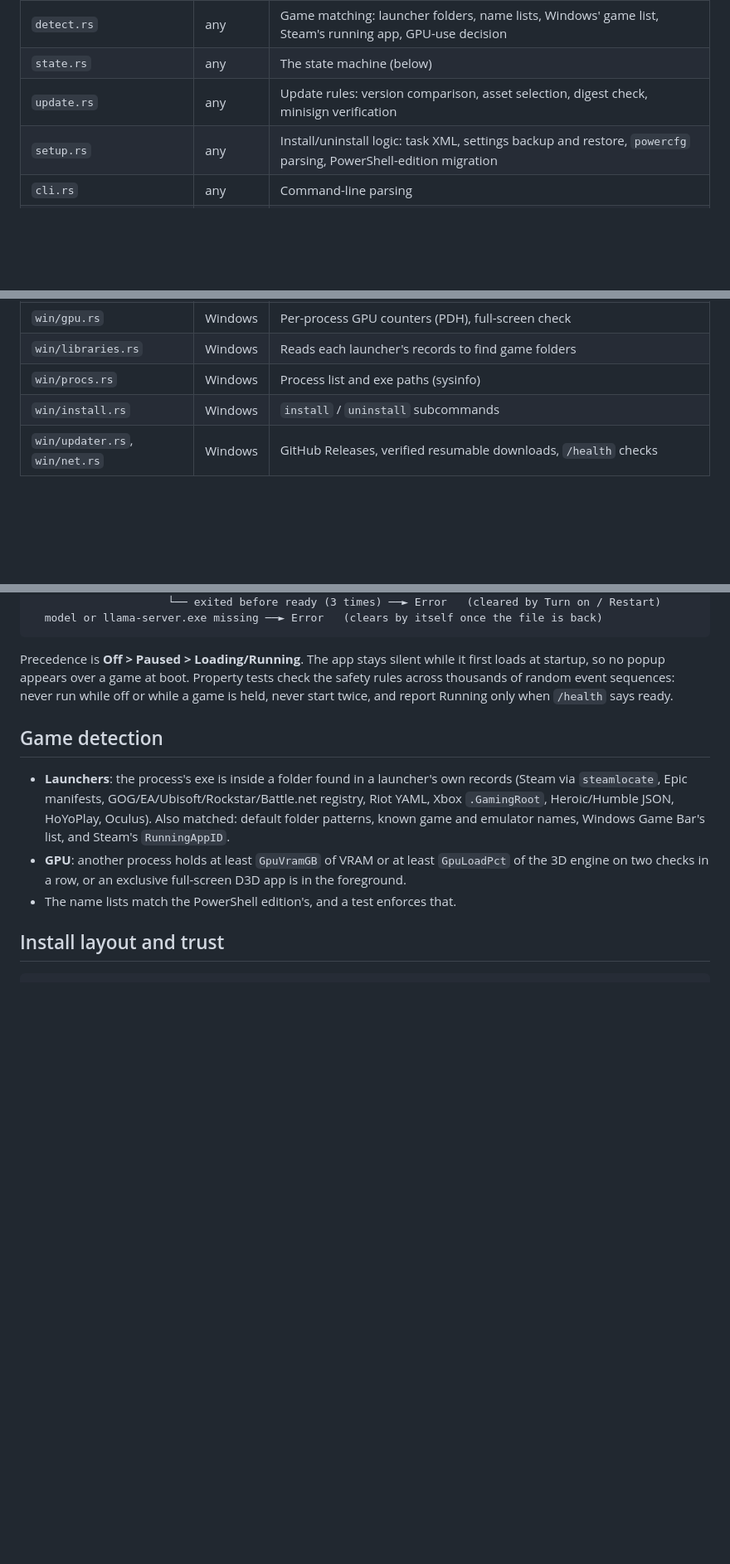
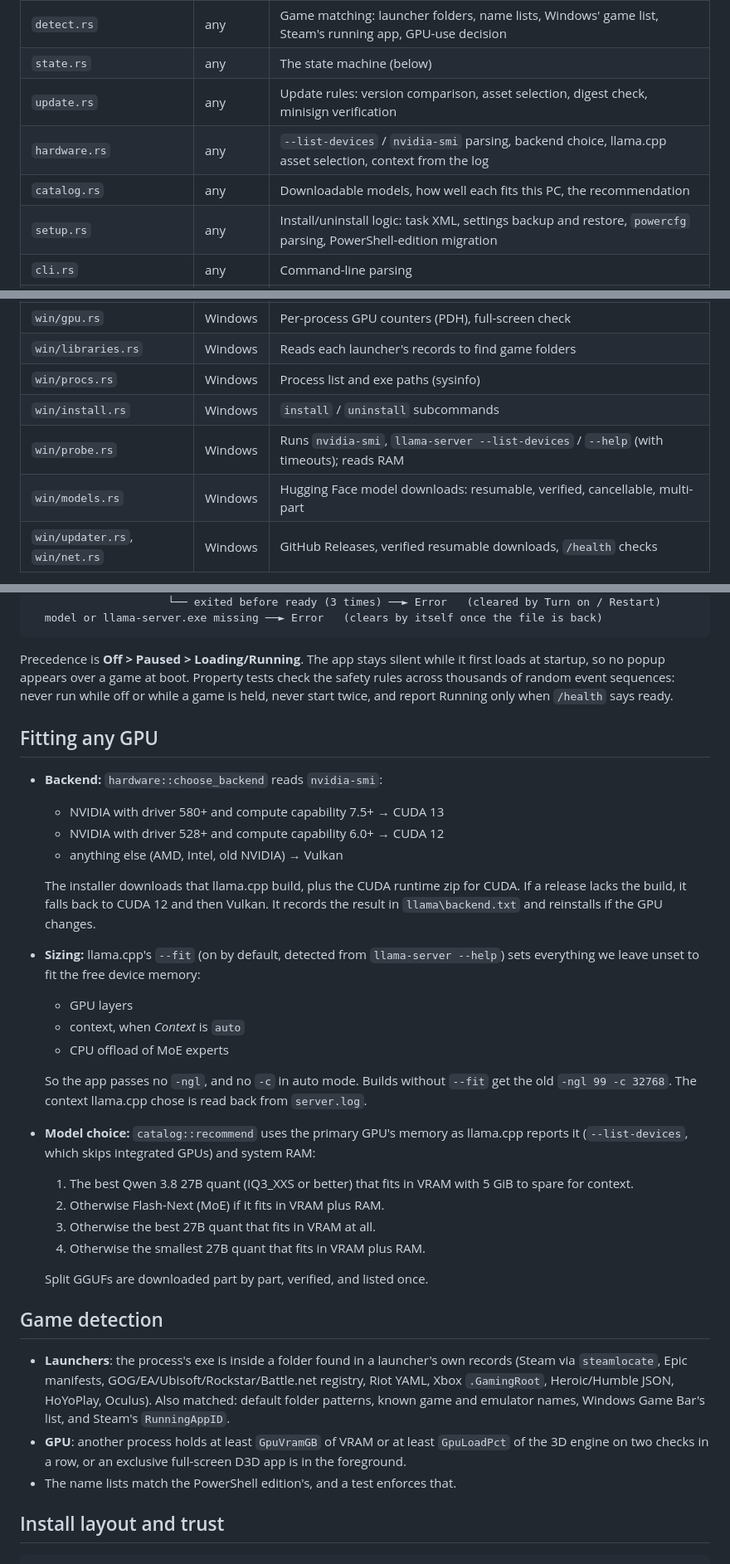
Before and after one commit to singerbj/no-drama-llama, a Markdown page: docs/architecture.md, 3 parts joined by grey strips. Shown at 83% size. Rendered like a GitHub page; blank space fills up the shorter version.

```diff
--- a/docs/architecture.md
+++ b/docs/architecture.md
@@ -13,6 +13,8 @@ at the end of this page.
 | `detect.rs` | any | Game matching: launcher folders, name lists, Windows' game list, Steam's running app, GPU-use decision |
 | `state.rs` | any | The state machine (below) |
 | `update.rs` | any | Update rules: version comparison, asset selection, digest check, minisign verification |
+| `hardware.rs` | any | `--list-devices` / `nvidia-smi` parsing, backend choice, llama.cpp asset selection, context from the log |
+| `catalog.rs` | any | Downloadable models, how well each fits this PC, the recommendation |
 | `setup.rs` | any | Install/uninstall logic: task XML, settings backup and restore, `powercfg` parsing, PowerShell-edition migration |
 | `cli.rs` | any | Command-line parsing |
 | `win/tray.rs` | Windows | UI thread: tray icon and menu, Ctrl+Alt+L hotkey, popups |
@@ -22,6 +24,8 @@ at the end of this page.
 | `win/libraries.rs` | Windows | Reads each launcher's records to find game folders |
 | `win/procs.rs` | Windows | Process list and exe paths (sysinfo) |
 | `win/install.rs` | Windows | `install` / `uninstall` subcommands |
+| `win/probe.rs` | Windows | Runs `nvidia-smi`, `llama-server --list-devices` / `--help` (with timeouts); reads RAM |
+| `win/models.rs` | Windows | Hugging Face model downloads: resumable, verified, cancellable, multi-part |
 | `win/updater.rs`, `win/net.rs` | Windows | GitHub Releases, verified resumable downloads, `/health` checks |
 
 Everything that makes a decision is platform-independent and unit-tested on Linux and Windows.
@@ -57,6 +61,34 @@ Precedence is **Off > Paused > Loading/Running**. The app stays silent while it
 startup, so no popup appears over a game at boot. Property tests check the safety rules across
 thousands of random event sequences: never run while off or while a game is held, never start
 twice, and report Running only when `/health` says ready.
+
+## Fitting any GPU
+
+- **Backend:** `hardware::choose_backend` reads `nvidia-smi`:
+  - NVIDIA with driver 580+ and compute capability 7.5+ → CUDA 13
+  - NVIDIA with driver 528+ and compute capability 6.0+ → CUDA 12
+  - anything else (AMD, Intel, old NVIDIA) → Vulkan
+
+  The installer downloads that llama.cpp build, plus the CUDA runtime zip for CUDA. If a
+  release lacks the build, it falls back to CUDA 12 and then Vulkan. It records the result in
+  `llama\backend.txt` and reinstalls if the GPU changes.
+- **Sizing:** llama.cpp's `--fit` (on by default, detected from `llama-server --help`) sets
+  everything we leave unset to fit the free device memory:
+  - GPU layers
+  - context, when *Context* is `auto`
+  - CPU offload of MoE experts
+
+  So the app passes no `-ngl`, and no `-c` in auto mode. Builds without `--fit` get the old
+  `-ngl 99 -c 32768`. The context llama.cpp chose is read back from `server.log`.
+- **Model choice:** `catalog::recommend` uses the primary GPU's memory as llama.cpp reports it
+  (`--list-devices`, which skips integrated GPUs) and system RAM:
+  1. The best Qwen 3.8 27B quant (IQ3_XXS or better) that fits in VRAM with 5 GiB to spare
+     for context.
+  2. Otherwise Flash-Next (MoE) if it fits in VRAM plus RAM.
+  3. Otherwise the best 27B quant that fits in VRAM at all.
+  4. Otherwise the smallest 27B quant that fits in VRAM plus RAM.
+
+  Split GGUFs are downloaded part by part, verified, and listed once.
 
 ## Game detection
 
```
Also changed, not shown: CHANGELOG.md (+13 -0 lines), README.md (+52 -18 lines).
